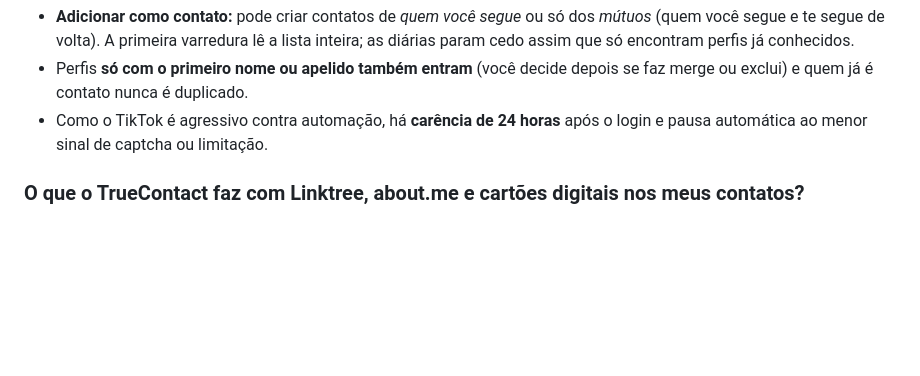
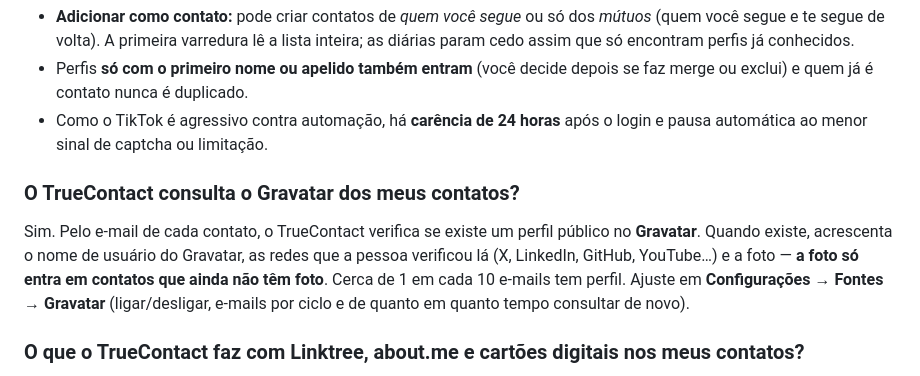
Before and after one commit to osnipassos/truecontact-releases, a Markdown page: help/faq.md, the part around the change. Drawn GitHub-style; blank space fills up the shorter version.

Commit message:
docs(faq): Gravatar

```diff
--- a/help/faq.md
+++ b/help/faq.md
@@ -441,6 +441,14 @@ cadastro publicamente.
 - Perfis **só com o primeiro nome ou apelido também entram** (você decide depois se faz merge ou exclui) e quem já é contato nunca é duplicado.
 - Como o TikTok é agressivo contra automação, há **carência de 24 horas** após o login e
   pausa automática ao menor sinal de captcha ou limitação.
+
+### O TrueContact consulta o Gravatar dos meus contatos?
+
+Sim. Pelo e-mail de cada contato, o TrueContact verifica se existe um perfil público no
+**Gravatar**. Quando existe, acrescenta o nome de usuário do Gravatar, as redes que a pessoa
+verificou lá (X, LinkedIn, GitHub, YouTube…) e a foto — **a foto só entra em contatos que ainda
+não têm foto**. Cerca de 1 em cada 10 e-mails tem perfil. Ajuste em **Configurações → Fontes →
+Gravatar** (ligar/desligar, e-mails por ciclo e de quanto em quanto tempo consultar de novo).
 
 ### O que o TrueContact faz com Linktree, about.me e cartões digitais nos meus contatos?
 
```
